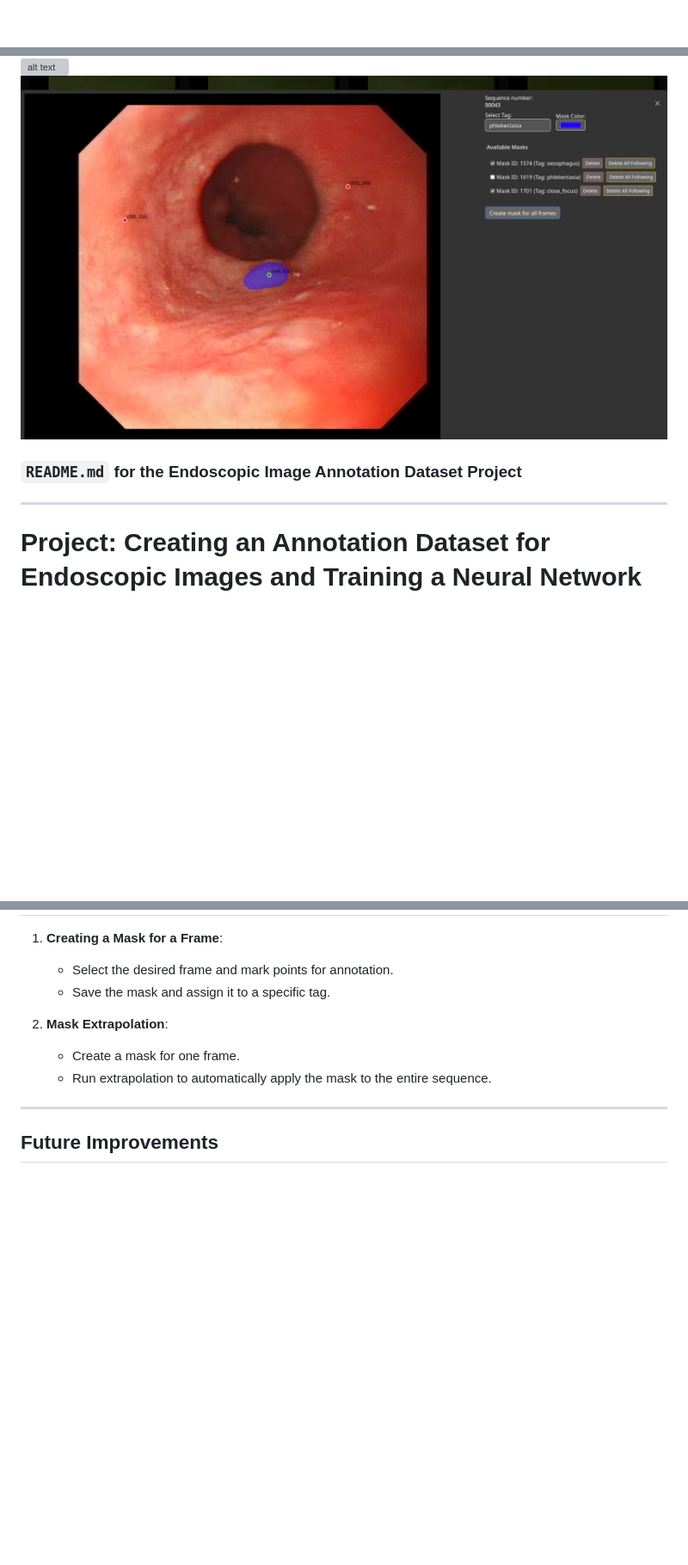
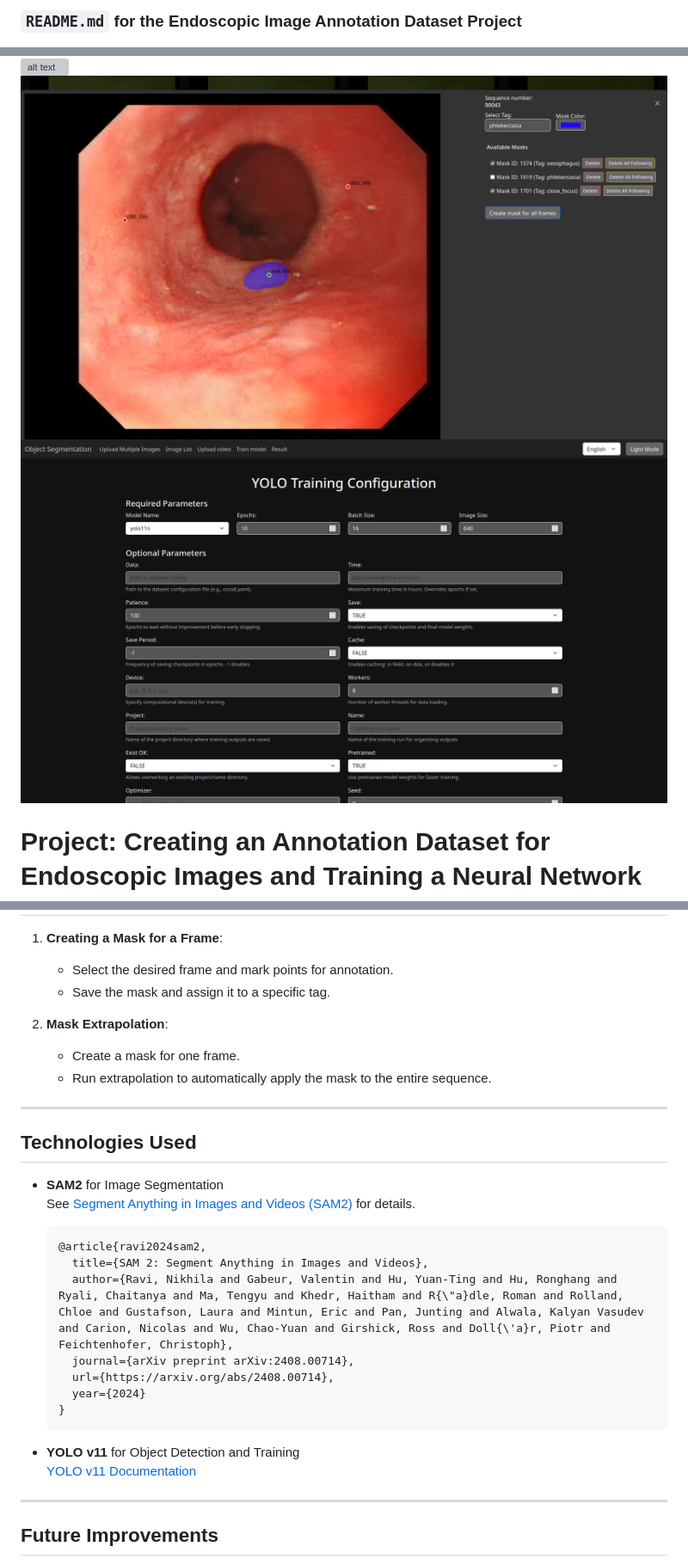
Before and after one commit to HukumaBob/segmentation, a Markdown page: README.md, 3 parts joined by grey strips. Shown: that part at 86% size. Drawn GitHub-style; pictures changed too: 004.png (added); blank space fills up the shorter version; grey boxes are pictures that could not be loaded.

````diff
--- a/README.md
+++ b/README.md
@@ -1,10 +1,8 @@
+### `README.md` for the Endoscopic Image Annotation Dataset Project
 ![alt text](001.png)
 ![alt text](002.png)
 ![alt text](003.png)
-### `README.md` for the Endoscopic Image Annotation Dataset Project
-
----
-
+![alt text](004.png)
 # Project: Creating an Annotation Dataset for Endoscopic Images and Training a Neural Network
 
 ## Project Overview
@@ -174,6 +179,25 @@ Example Request:
 
 ---
 
+## Technologies Used
+
+- **SAM2** for Image Segmentation
+  See [Segment Anything in Images and Videos (SAM2)](https://arxiv.org/abs/2408.00714) for details.
+  ```plaintext
+  @article{ravi2024sam2,
+    title={SAM 2: Segment Anything in Images and Videos},
+    author={Ravi, Nikhila and Gabeur, Valentin and Hu, Yuan-Ting and Hu, Ronghang and Ryali, Chaitanya and Ma, Tengyu and Khedr, Haitham and R{\"a}dle, Roman and Rolland, Chloe and Gustafson, Laura and Mintun, Eric and Pan, Junting and Alwala, Kalyan Vasudev and Carion, Nicolas and Wu, Chao-Yuan and Girshick, Ross and Doll{\'a}r, Piotr and Feichtenhofer, Christoph},
+    journal={arXiv preprint arXiv:2408.00714},
+    url={https://arxiv.org/abs/2408.00714},
+    year={2024}
+  }
+  ```
+
+- **YOLO v11** for Object Detection and Training
+  [YOLO v11 Documentation](https://github.com/ultralytics/yolov11)
+
+---
+
 ## Future Improvements
 
 - **Online Analysis Integration**: Real-time identification of anatomical landmarks during procedures.
````
Also changed, not shown: other parts of README.md (+9 -0 lines), 2 other files.
